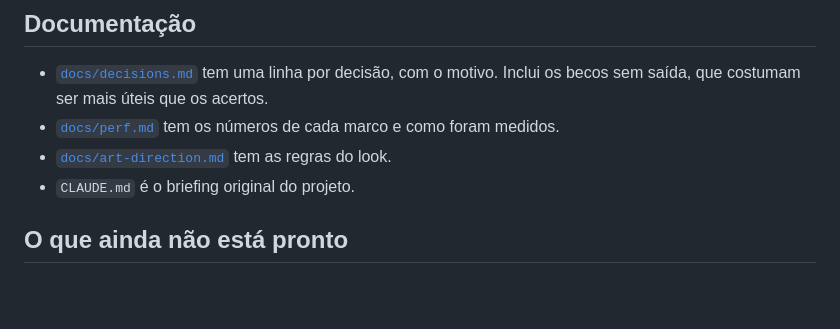
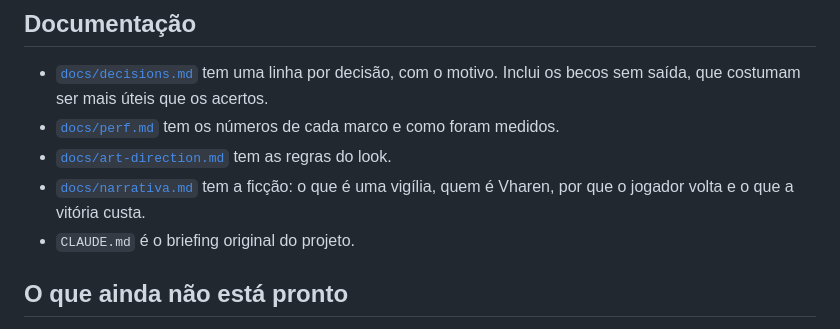
Before and after one commit to igorjohn/rotten-souls, a Markdown page: README.md, the part around the change. Rendered like a GitHub page; blank space fills up the shorter version.

```diff
--- a/README.md
+++ b/README.md
@@ -106,6 +106,8 @@ docs/         perf, decisões, direção de arte, screenshots
   motivo. Inclui os becos sem saída, que costumam ser mais úteis que os acertos.
 - [`docs/perf.md`](docs/perf.md) tem os números de cada marco e como foram medidos.
 - [`docs/art-direction.md`](docs/art-direction.md) tem as regras do look.
+- [`docs/narrativa.md`](docs/narrativa.md) tem a ficção: o que é uma vigília,
+  quem é Vharen, por que o jogador volta e o que a vitória custa.
 - `CLAUDE.md` é o briefing original do projeto.
 
 ## O que ainda não está pronto
```
Also changed, not shown: docs/narrativa.md (added, +239 -0 lines).
